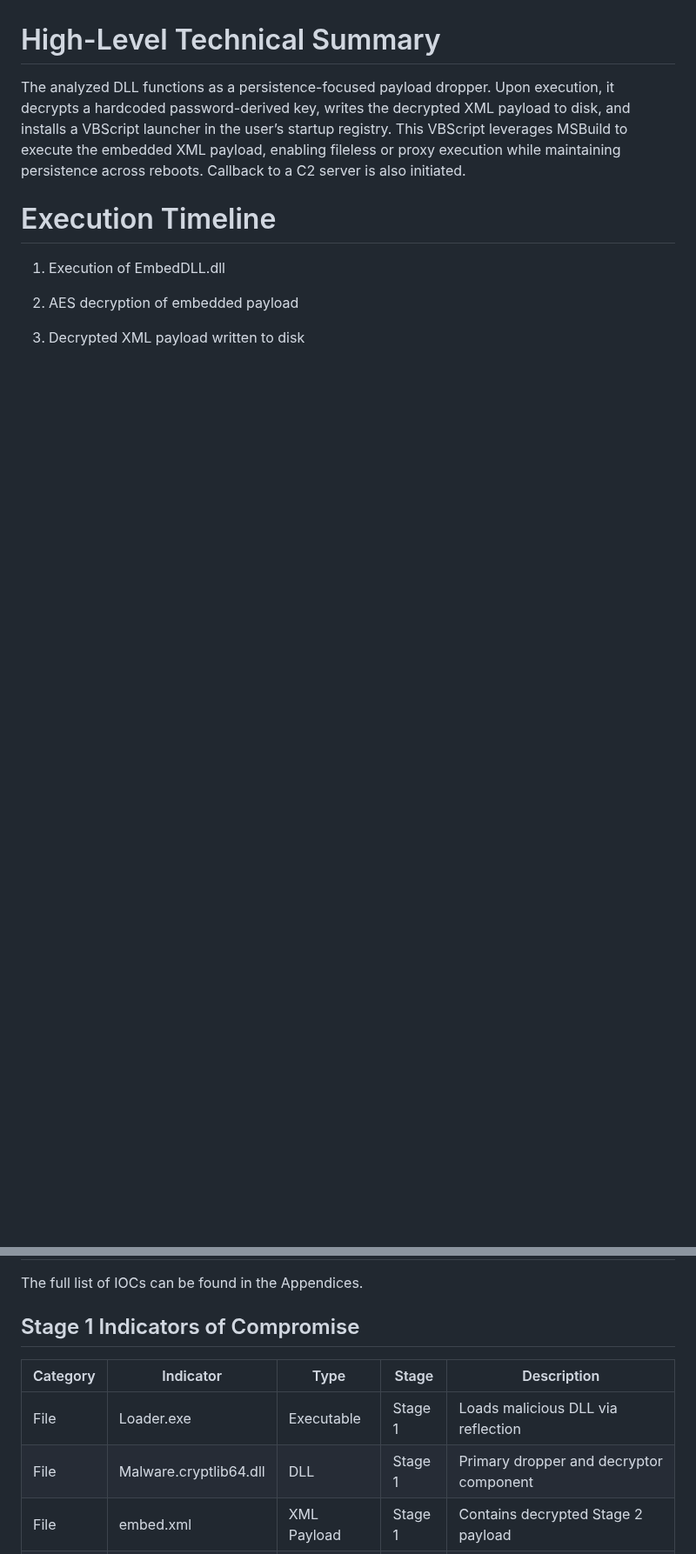
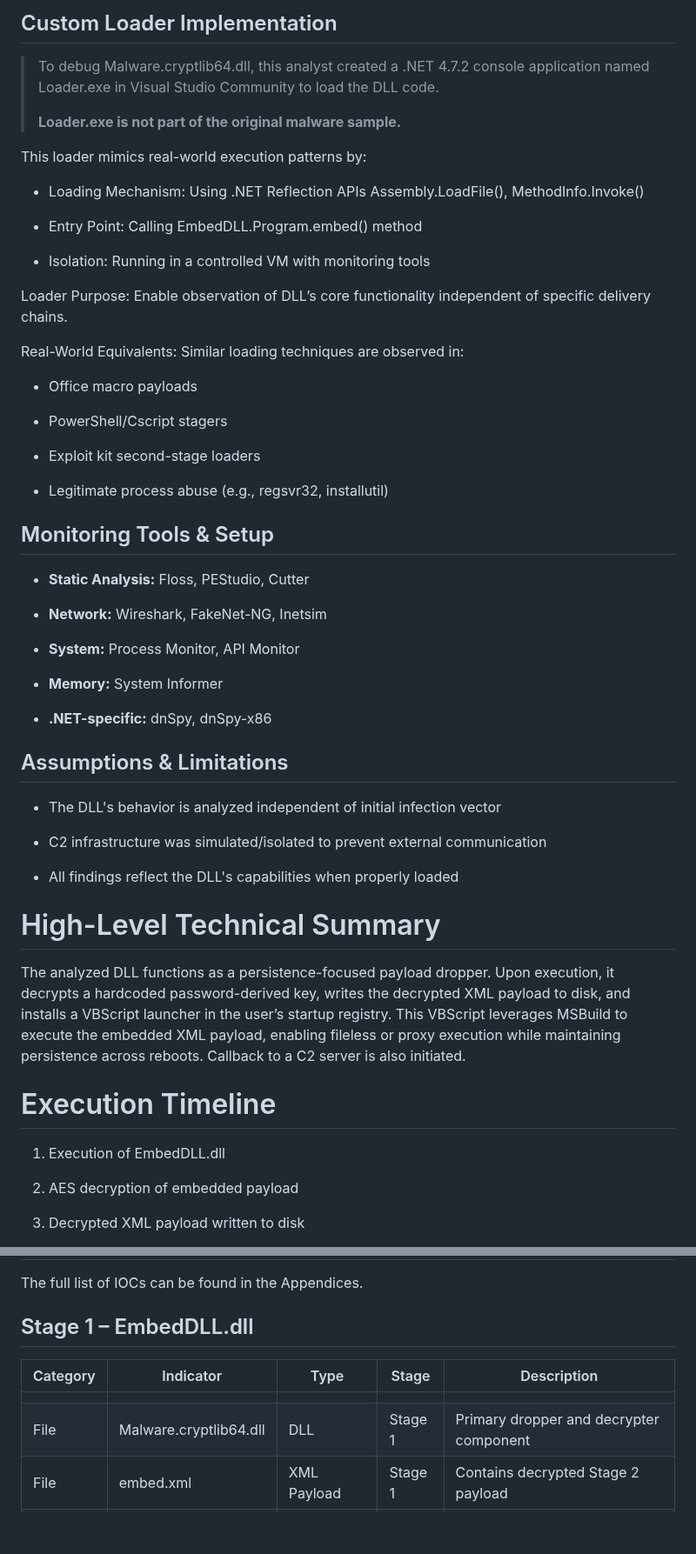
Before and after one commit to scryptic86/EmbedDLL-C2-C-Sharp, a Markdown page: README.md, 2 parts joined by grey strips. Shown at 87% size. Drawn GitHub-style; blank space fills up the shorter version.

```diff
--- a/README.md
+++ b/README.md
@@ -79,3 +127,53 @@ established.
+##  Custom Loader Implementation
+
+> To debug Malware.cryptlib64.dll, this analyst created a .NET 4.7.2
+> console application named Loader.exe in Visual Studio Community to
+> load the DLL code.
+>
+> **Loader.exe is not part of the original malware sample.**
+
+This loader mimics real-world execution patterns by:
+
+- Loading Mechanism: Using .NET Reflection APIs Assembly.LoadFile(),
+  MethodInfo.Invoke()
+
+- Entry Point: Calling EmbedDLL.Program.embed() method
+
+- Isolation: Running in a controlled VM with monitoring tools
+
+Loader Purpose: Enable observation of DLL’s core functionality
+independent of specific delivery chains.
+
+Real-World Equivalents: Similar loading techniques are observed in:
+
+- Office macro payloads
+
+- PowerShell/Cscript stagers
+
+- Exploit kit second-stage loaders
+
+- Legitimate process abuse (e.g., regsvr32, installutil)
+
+## Monitoring Tools & Setup
+
+- **Static Analysis:** Floss, PEStudio, Cutter
+
+- **Network:** Wireshark, FakeNet-NG, Inetsim
+
+- **System:** Process Monitor, API Monitor
+
+- **Memory:** System Informer
+
+- **.NET-specific:** dnSpy, dnSpy-x86
+
+## Assumptions & Limitations
+
+- The DLL's behavior is analyzed independent of initial infection vector
+
+- C2 infrastructure was simulated/isolated to prevent external
+  communication
+
+- All findings reflect the DLL's capabilities when properly loaded
 
 # High-Level Technical Summary
 
@@ -439,12 +542,12 @@ style="width:6.5in;height:1.94375in" />
 
 The full list of IOCs can be found in the Appendices.
 
-## Stage 1 Indicators of Compromise
+## Stage 1 – EmbedDLL.dll
 
 | Category | Indicator              | Type           | Stage   | Description                                            |
 |----------|------------------------|----------------|---------|--------------------------------------------------------|
-| File     | Loader.exe             | Executable     | Stage 1 | Loads malicious DLL via reflection                     |
-| File     | Malware.cryptlib64.dll | DLL            | Stage 1 | Primary dropper and decryptor component                |
+|          |                        |                |         |                                                        |
+| File     | Malware.cryptlib64.dll | DLL            | Stage 1 | Primary dropper and decrypter component                |
 | File     | embed.xml              | XML Payload    | Stage 1 | Contains decrypted Stage 2 payload                     |
 | File     | embed.vbs              | VBS Script     | Stage 1 | Executes decrypted payload and establishes persistence |
 | Registry | HKCU...\Run            | Run Key        | Stage 1 | Registry auto-start persistence mechanism              |
```
Also changed, not shown: other parts of README.md (+133 -70 lines), docx-media/media/image24.png, docx-media/media/image25.png (added).
